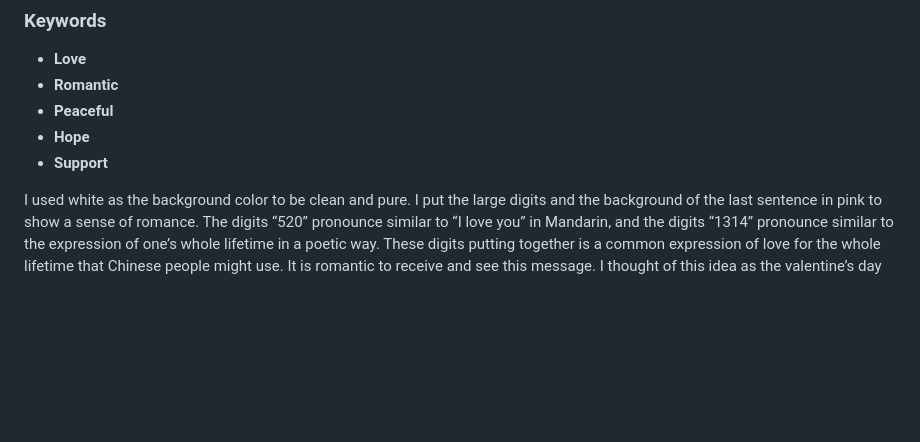
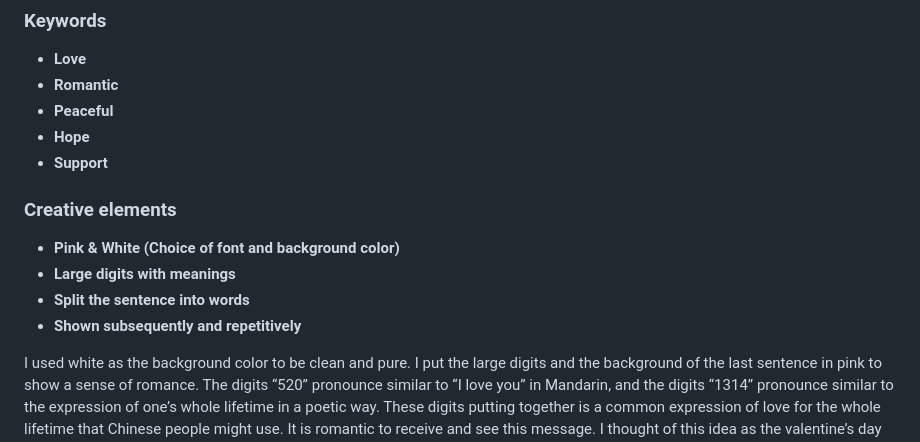
Before and after one commit to Amandaaa00/Amandaaa00.github.io, a Markdown page: README.md, the part around the change. Rendered like a GitHub page; blank space fills up the shorter version.

```diff
--- a/README.md
+++ b/README.md
@@ -18,6 +18,13 @@ In a larger scope:
 - **Peaceful**
 - **Hope**
 - **Support**
+
+### Creative elements
+
+- **Pink & White (Choice of font and background color)**
+- **Large digits with meanings**
+- **Split the sentence into words**
+- **Shown subsequently and repetitively**
 
 I used white as the background color to be clean and pure. I put the large digits and the background of the last sentence in pink to show a sense of romance. The digits “520” pronounce similar to “I love you” in Mandarin, and the digits “1314” pronounce similar to the expression of one’s whole lifetime in a poetic way. These digits putting together is a common expression of love for the whole lifetime that Chinese people might use. It is romantic to receive and see this message. I thought of this idea as the valentine’s day just pasted and people who are single or haven’t found loved partners, or even are feeling painful in a relationship should love themselves instead. I put the sentences “Please love yourself”, and “It’s more important than loving anyone else in the world” below the large digits, in order to emphasize that loving oneself is very important and to support people on being their true self and care about themselves more. The words “Please love yourself” is shown subsequently with an exclamation point at the end of each words to express the power and firmness of suggesting people to love themselves whatever they encountered, whatever doubts or difficulties they faced.
 
```
